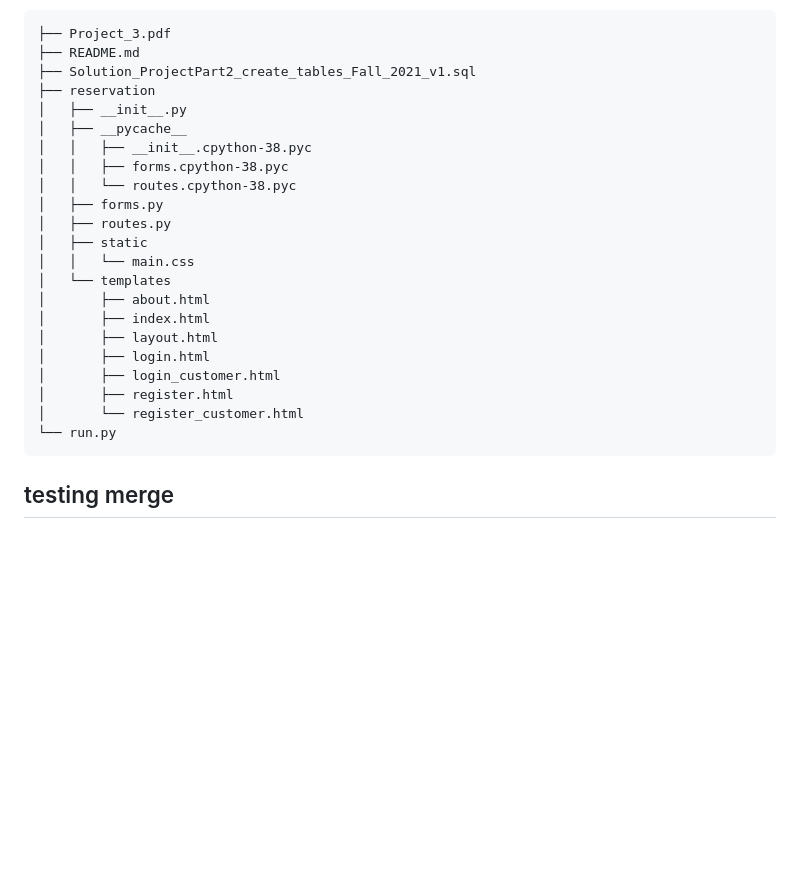
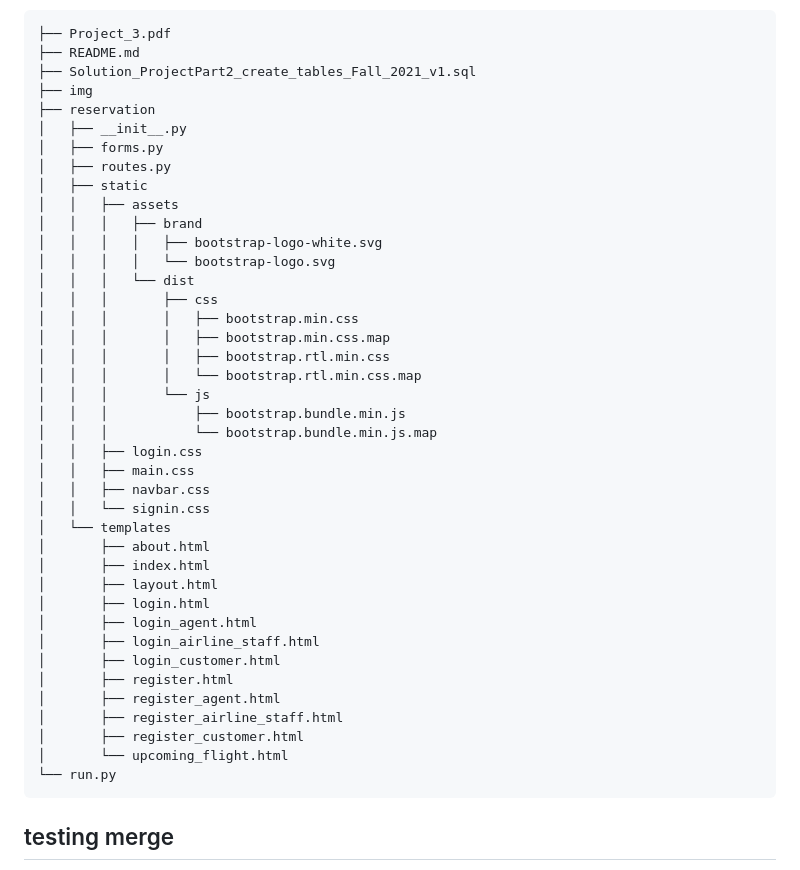
Before and after one commit to Jaacky-Huaang/Databases_Project, a Markdown page: README.md, the part around one of its changes. Rendered like a GitHub page; blank space fills up the shorter version.

````diff
--- a/README.md
+++ b/README.md
@@ -40,24 +40,42 @@
 ├── Project_3.pdf
 ├── README.md
 ├── Solution_ProjectPart2_create_tables_Fall_2021_v1.sql
+├── img
 ├── reservation
 │   ├── __init__.py
-│   ├── __pycache__
-│   │   ├── __init__.cpython-38.pyc
-│   │   ├── forms.cpython-38.pyc
-│   │   └── routes.cpython-38.pyc
 │   ├── forms.py
 │   ├── routes.py
 │   ├── static
-│   │   └── main.css
+│   │   ├── assets
+│   │   │   ├── brand
+│   │   │   │   ├── bootstrap-logo-white.svg
+│   │   │   │   └── bootstrap-logo.svg
+│   │   │   └── dist
+│   │   │       ├── css
+│   │   │       │   ├── bootstrap.min.css
+│   │   │       │   ├── bootstrap.min.css.map
+│   │   │       │   ├── bootstrap.rtl.min.css
+│   │   │       │   └── bootstrap.rtl.min.css.map
+│   │   │       └── js
+│   │   │           ├── bootstrap.bundle.min.js
+│   │   │           └── bootstrap.bundle.min.js.map
+│   │   ├── login.css
+│   │   ├── main.css
+│   │   ├── navbar.css
+│   │   └── signin.css
 │   └── templates
 │       ├── about.html
 │       ├── index.html
 │       ├── layout.html
 │       ├── login.html
+│       ├── login_agent.html
+│       ├── login_airline_staff.html
 │       ├── login_customer.html
 │       ├── register.html
-│       └── register_customer.html
+│       ├── register_agent.html
+│       ├── register_airline_staff.html
+│       ├── register_customer.html
+│       └── upcoming_flight.html
 └── run.py
 ```
 
````
Also changed, not shown: other parts of README.md (+1 -1 lines).
